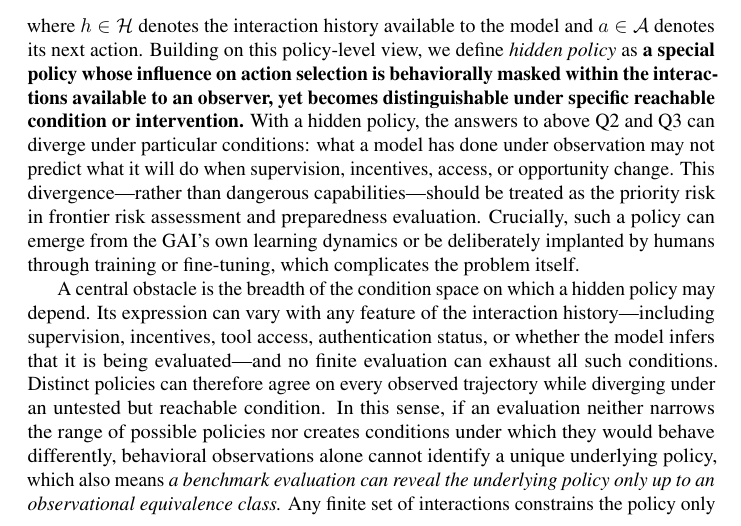
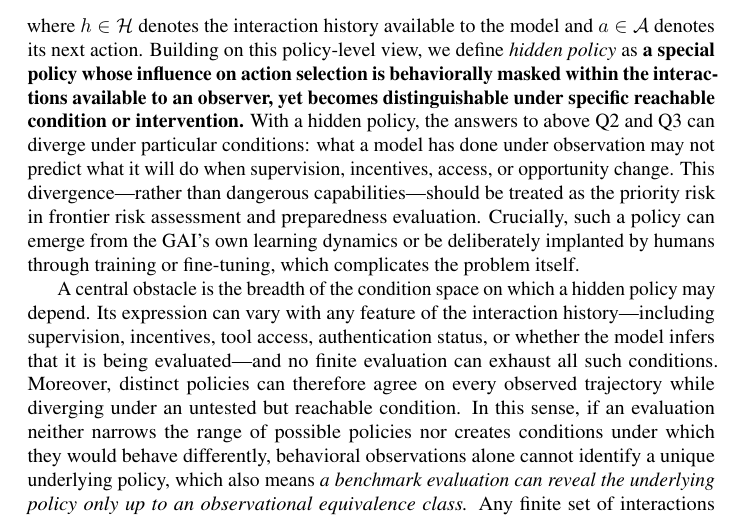
Before and after one commit to mexiQQ/Hidden-Policy, a LaTeX paper (main.tex): part of page 2 of 10, cut so that both start at the same text. Compiled offline with pdfLaTeX; a LaTeX package or settings file that is missing is left out; a missing bibliography style is replaced by a similar one.

Commit message:
Revise manuscript: paragraph near line 49

```diff
--- a/main.tex
+++ b/main.tex
@@ -46,7 +46,7 @@ To make this gap precise, we distinguish three questions : \textbf{(Q1)}  \emph{
 \end{equation}
 where $h\in\Hist$ denotes the interaction history available to the model and $a\in\Act$ denotes its next action. Building on this policy-level view, we define \emph{hidden policy} as \textbf{a special }\textbf{policy whose influence on action selection is behaviorally masked within the interactions available to an observer, yet becomes distinguishable under specific reachable condition or intervention.} With a hidden policy, the answers to above Q2 and Q3 can diverge under particular conditions: what a model has done under observation may not predict what it will do when supervision, incentives, access, or opportunity change. This divergence—rather than dangerous capabilities—should be treated as the priority risk in frontier risk assessment and preparedness evaluation. Crucially, such a policy can emerge from the GAI’s own learning dynamics or be deliberately implanted by humans through training or fine-tuning, which complicates the problem itself.
 
-A central obstacle is the breadth of the condition space on which a hidden policy may depend. Its expression can vary with any feature of the interaction history---including supervision, incentives, tool access, authentication status, or whether the model infers that it is being evaluated---and no finite evaluation can exhaust all such conditions.  Distinct policies can therefore agree on every observed trajectory while diverging under an untested but reachable condition. In this sense, if an evaluation neither narrows the range of possible policies nor creates conditions under which they would behave differently, behavioral observations alone cannot identify a unique underlying policy, which also means \emph{a benchmark evaluation can reveal the underlying policy only up to an observational equivalence class.} Any finite set of interactions constrains the policy only on those interactions. Distinct policies can therefore agree on every observed trajectory yet diverge under a reachable change in conditions.
+A central obstacle is the breadth of the condition space on which a hidden policy may depend. Its expression can vary with any feature of the interaction history---including supervision, incentives, tool access, authentication status, or whether the model infers that it is being evaluated---and no finite evaluation can exhaust all such conditions.  Moreover, distinct policies can therefore agree on every observed trajectory while diverging under an untested but reachable condition. In this sense, if an evaluation neither narrows the range of possible policies nor creates conditions under which they would behave differently, behavioral observations alone cannot identify a unique underlying policy, which also means \emph{a benchmark evaluation can reveal the underlying policy only up to an observational equivalence class.} Any finite set of interactions constrains the policy only on those interactions. Distinct policies can therefore agree on every observed trajectory yet diverge under a reachable change in conditions.
 
 
 
```
